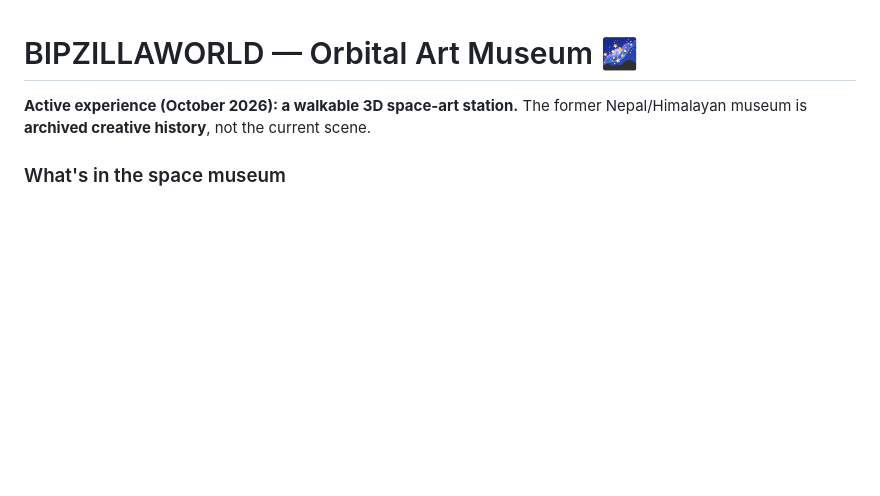
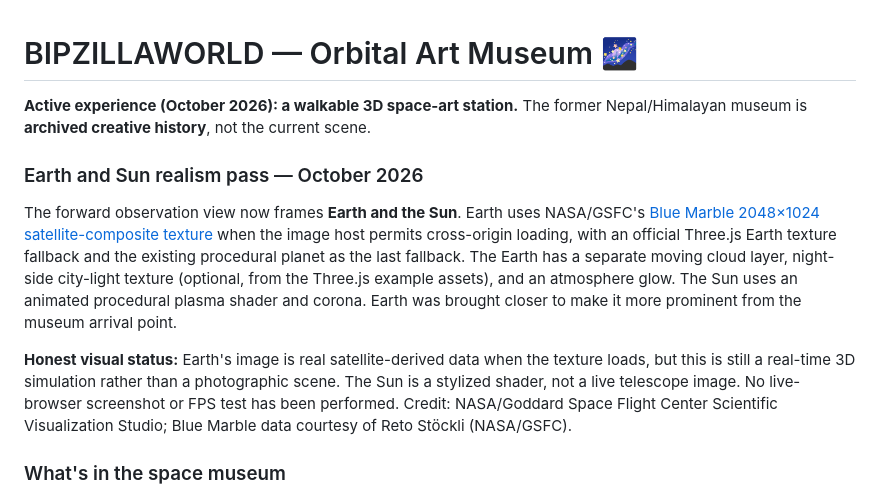
Before and after one commit to RAMEY031116/bipzillaworld, a Markdown page: README.md, the part around the change. Rendered like a GitHub page; blank space fills up the shorter version.

Commit message:
Document NASA Earth image, solar shader, fallbacks and visual limitations

```diff
--- a/README.md
+++ b/README.md
@@ -1,6 +1,12 @@
 # BIPZILLAWORLD — Orbital Art Museum 🌌
 
 **Active experience (October 2026): a walkable 3D space-art station.** The former Nepal/Himalayan museum is **archived creative history**, not the current scene.
+
+### Earth and Sun realism pass — October 2026
+
+The forward observation view now frames **Earth and the Sun**. Earth uses NASA/GSFC's [Blue Marble 2048×1024 satellite-composite texture](https://svs.gsfc.nasa.gov/2915/) when the image host permits cross-origin loading, with an official Three.js Earth texture fallback and the existing procedural planet as the last fallback. The Earth has a separate moving cloud layer, night-side city-light texture (optional, from the Three.js example assets), and an atmosphere glow. The Sun uses an animated procedural plasma shader and corona. Earth was brought closer to make it more prominent from the museum arrival point.
+
+**Honest visual status:** Earth's image is real satellite-derived data when the texture loads, but this is still a real-time 3D simulation rather than a photographic scene. The Sun is a stylized shader, not a live telescope image. No live-browser screenshot or FPS test has been performed. Credit: NASA/Goddard Space Flight Center Scientific Visualization Studio; Blue Marble data courtesy of Reto Stöckli (NASA/GSFC).
 
 ### What's in the space museum
 
```
